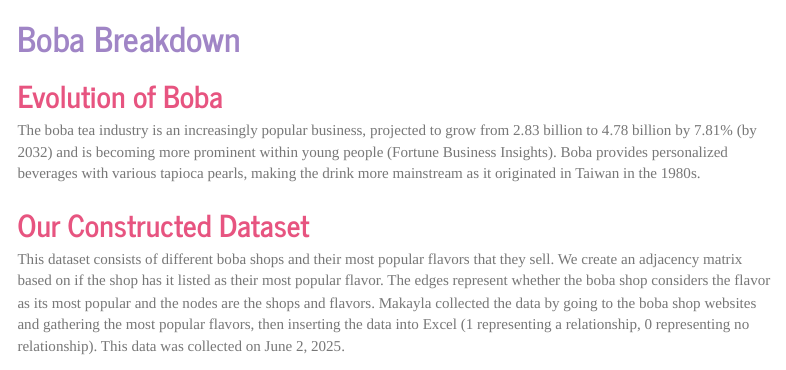
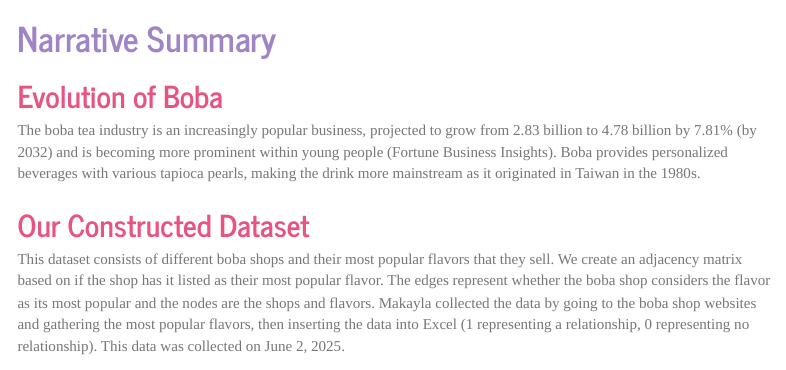
Before and after one commit to makatalad/Network_Analysis, an R Markdown document (Network_Analysis.Rproj.Rmd): the page in a window 1100 px wide, from 1110 px down. Rendered offline with R 4.5, knitr and Pandoc, with nearby package versions; menus at the side of the page are left out; long lines of code are wrapped.

Commit message:
moved header and github repo

```diff
--- a/Network_Analysis.Rproj.Rmd
+++ b/Network_Analysis.Rproj.Rmd
@@ -48,7 +48,8 @@ h3 {
 
 ![](boba-tea-caffeine.jpg)
 
-# Boba Breakdown
+# Narrative Summary
+
 ## Evolution of Boba
 The boba tea industry is an increasingly popular business, projected to grow from 2.83 billion to 4.78 billion by 7.81% (by 2032) and is becoming more prominent within young people (Fortune Business Insights). Boba provides personalized beverages with various tapioca pearls, making the drink more mainstream as it originated in Taiwan in the 1980s.
 
```
Also changed, not shown: Network_Analysis.Rproj.html, Network_Analysis.Rproj.Rmd (1 more changed lines).
